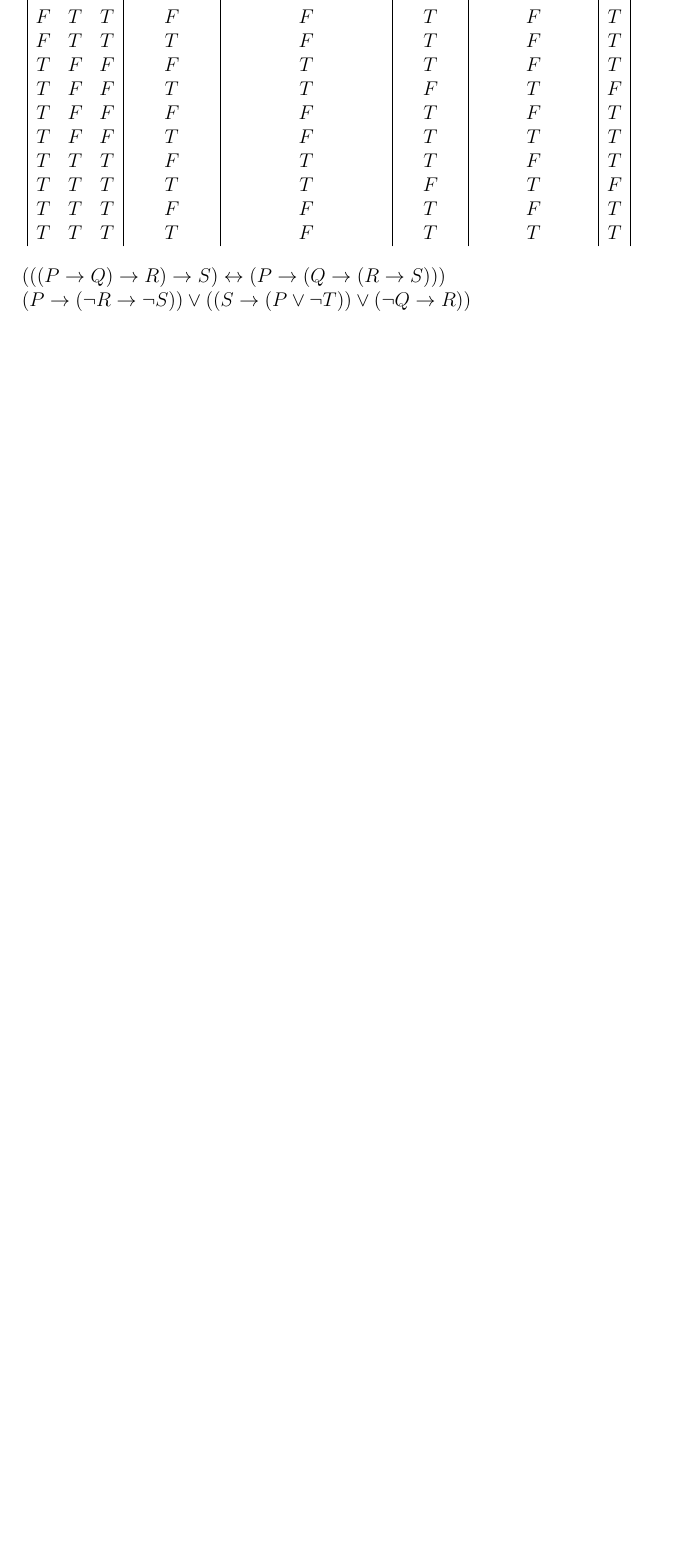
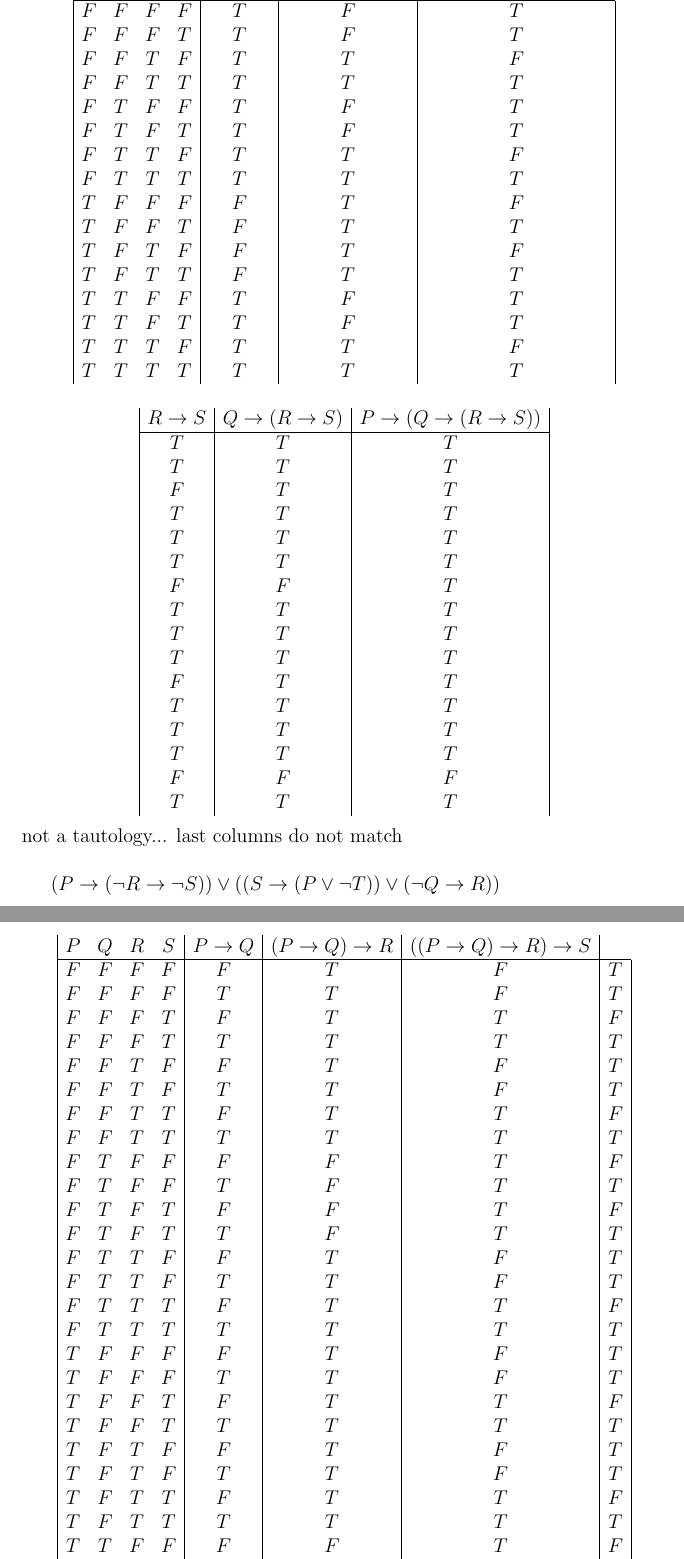
Before and after one commit to yifan19/ece108as2, a LaTeX document (as2.tex): part of page 7 of 7 before the commit and two parts of pages 8 and 9 of 10 after it, the two joined at a grey line, cut so that both start at the same text, the shorter picture padded with empty space. Compiled offline with pdfLaTeX.

Commit message:
last question of q2 now

```diff
--- a/as2.tex
+++ b/as2.tex
@@ -276,11 +270,0 @@ F & T & T & F & F & T & F & T\\
-F & T & T & T & F & T & F & T\\
-F & T & T & F & F & T & F & T\\
-F & T & T & T & F & T & F & T\\
-T & F & F & F & T & T & F & T\\
-T & F & F & T & T & F & T & F\\
-T & F & F & F & F & T & F & T\\
-T & F & F & T & F & T & T & T\\
-T & T & T & F & T & T & F & T\\
-T & T & T & T & T & F & T & F\\
-T & T & T & F & F & T & F & T\\
-T & T & T & T & F & T & T & T\\
@@ -290 +327,84 @@ $(((P \rightarrow Q) \rightarrow R) \rightarrow S) \leftrightarrow (P \rightarro
+F & F & F & F & T & F & T\\
+F & F & F & T & T & F & T\\
+F & F & T & F & T & T & F\\
+F & F & T & T & T & T & T\\
+F & T & F & F & T & F & T\\
+F & T & F & T & T & F & T\\
+F & T & T & F & T & T & F\\
+F & T & T & T & T & T & T\\
+T & F & F & F & F & T & F\\
+T & F & F & T & F & T & T\\
+T & F & T & F & F & T & F\\
+T & F & T & T & F & T & T\\
+T & T & F & F & T & F & T\\
+T & T & F & T & T & F & T\\
+T & T & T & F & T & T & F\\
+T & T & T & T & T & T & T\\
+\end{array}
+\end{displaymath}
+
+\begin{displaymath}
+\begin {array} {|c|c|c|}
+R \rightarrow S &
+Q \rightarrow (R \rightarrow S) &
+P \rightarrow (Q \rightarrow (R \rightarrow S)) \\
+\hline
+
+T & T & T\\
+T & T & T\\
+F & T & T\\
+T & T & T\\
+
+T & T & T\\
+T & T & T\\
+F & F & T\\
+T & T & T\\
+
+T & T & T\\
+T & T & T\\
+F & T & T\\
+T & T & T\\
+
+T & T & T\\
+T & T & T\\
+F & F & F\\
+T & T & T\\
+\end{array}
+\end{displaymath}
+not a tautology... last columns do not match \\
+
 $(P \rightarrow (\lnot R \rightarrow \lnot S)) \vee ((S \rightarrow (P \vee \lnot T)) \vee (\lnot Q \rightarrow R))$\\
+\begin{displaymath}
+\begin {array} {|c c c c|c|c|c|c|c|c|}
+P & Q & R & S &
+P \rightarrow Q &
+(P \rightarrow Q) \rightarrow R &
+((P \rightarrow Q) \rightarrow R) \rightarrow S \\
+\hline
+
+F & F & F & F & F & T & F & T\\
+F & F & F & F & T & T & F & T\\
+F & F & F & T & F & T & T & F\\
+F & F & F & T & T & T & T & T\\
+F & F & T & F & F & T & F & T\\
+F & F & T & F & T & T & F & T\\
+F & F & T & T & F & T & T & F\\
+F & F & T & T & T & T & T & T\\
+F & T & F & F & F & F & T & F\\
+F & T & F & F & T & F & T & T\\
+F & T & F & T & F & F & T & F\\
+F & T & F & T & T & F & T & T\\
+F & T & T & F & F & T & F & T\\
+F & T & T & F & T & T & F & T\\
+F & T & T & T & F & T & T & F\\
+F & T & T & T & T & T & T & T\\
+T & F & F & F & F & T & F & T\\
+T & F & F & F & T & T & F & T\\
+T & F & F & T & F & T & T & F\\
+T & F & F & T & T & T & T & T\\
+T & F & T & F & F & T & F & T\\
+T & F & T & F & T & T & F & T\\
+T & F & T & T & F & T & T & F\\
+T & F & T & T & T & T & T & T\\
+T & T & F & F & F & F & T & F\\
+T & T & F & F & T & F & T & T\\
@@ -291,3 +418,5 @@ $(P \rightarrow (\lnot R \rightarrow \lnot S)) \vee ((S \rightarrow (P \vee \lno
+\end{displaymath}
+
 \section{Semantic Tableaux}
 
 \section{Kalish-Montegue Derivations}
```
Also changed, not shown: as2.pdf, as2.tex (75 more changed lines), 4 other files.
